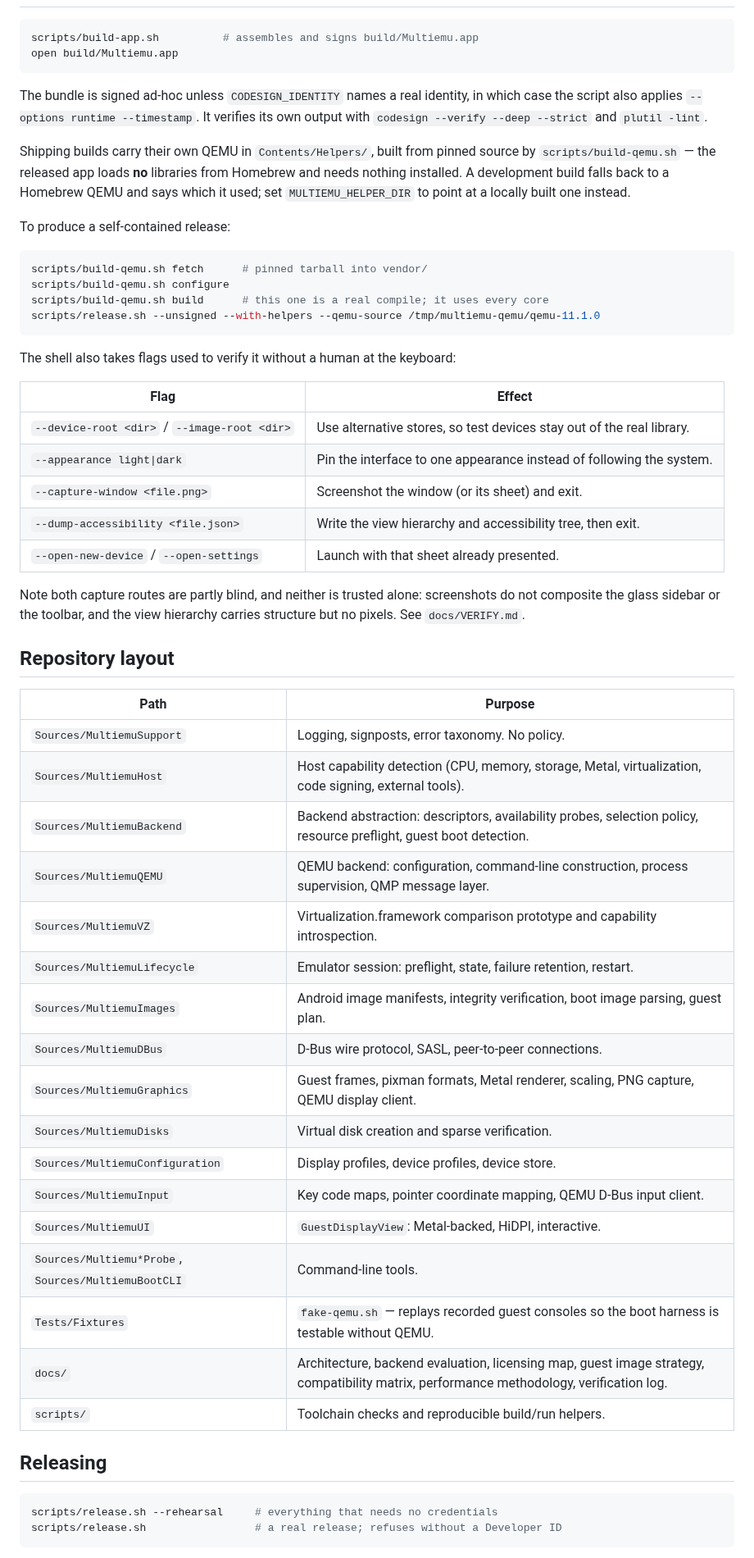
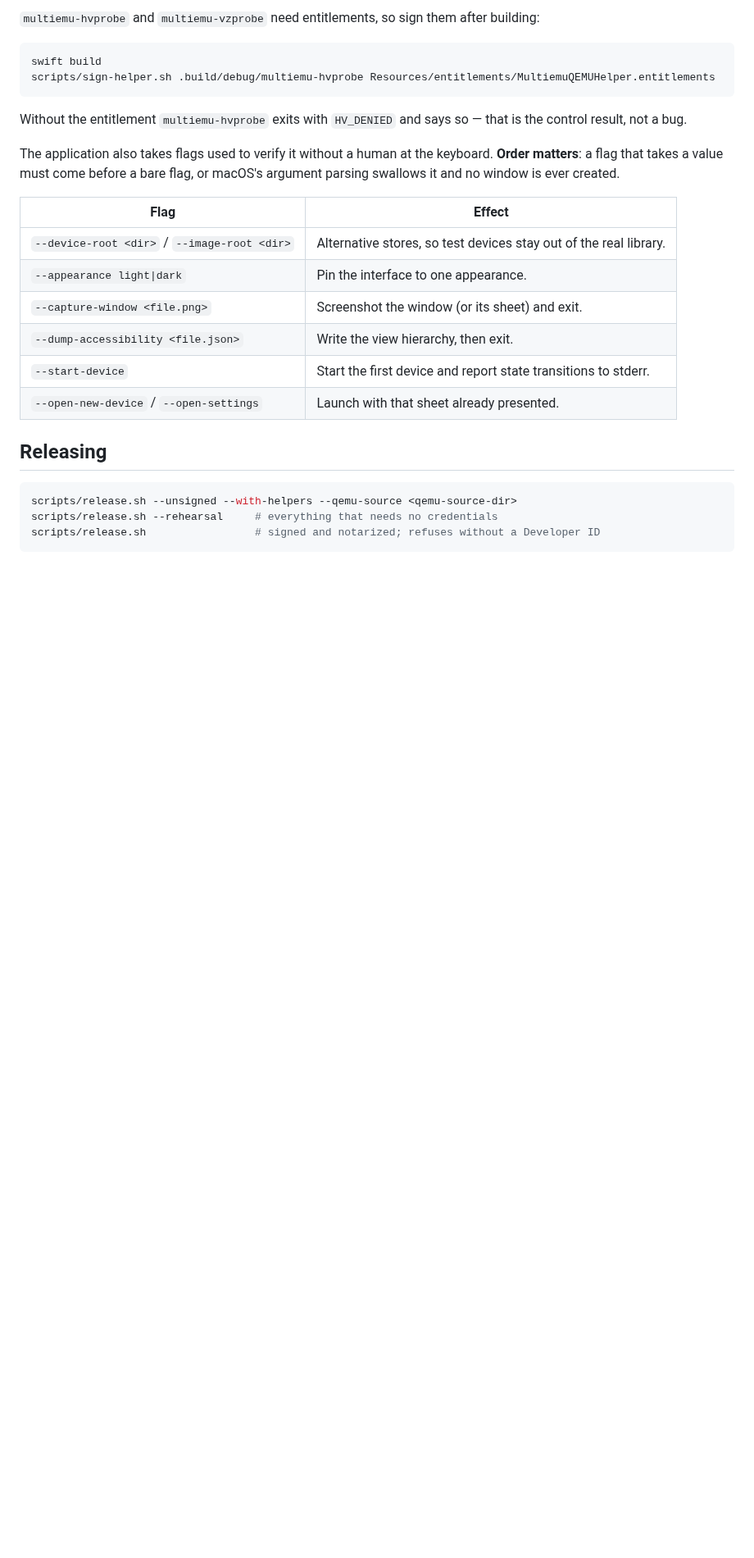
Before and after one commit to smoker070/multiemu, a Markdown page: README.md, the part around one of its changes. Shown at 82% size. Drawn GitHub-style; blank space fills up the shorter version.

````diff
--- a/README.md
+++ b/README.md
@@ -112,68 +137,32 @@ open build/Multiemu.app
+`multiemu-hvprobe` and `multiemu-vzprobe` need entitlements, so sign them after
+building:
 
 ```bash
-scripts/build-app.sh          # assembles and signs build/Multiemu.app
-open build/Multiemu.app
+swift build
+scripts/sign-helper.sh .build/debug/multiemu-hvprobe Resources/entitlements/MultiemuQEMUHelper.entitlements
 ```
 
-The bundle is signed ad-hoc unless `CODESIGN_IDENTITY` names a real identity, in
-which case the script also applies `--options runtime --timestamp`. It verifies
-its own output with `codesign --verify --deep --strict` and `plutil -lint`.
+Without the entitlement `multiemu-hvprobe` exits with `HV_DENIED` and says so —
+that is the control result, not a bug.
 
-Shipping builds carry their own QEMU in `Contents/Helpers/`, built from pinned
-source by `scripts/build-qemu.sh` — the released app loads **no** libraries from
-Homebrew and needs nothing installed. A development build falls back to a
-Homebrew QEMU and says which it used; set `MULTIEMU_HELPER_DIR` to point at a
-locally built one instead.
-
-To produce a self-contained release:
-
-```bash
-scripts/build-qemu.sh fetch      # pinned tarball into vendor/
-scripts/build-qemu.sh configure
-scripts/build-qemu.sh build      # this one is a real compile; it uses every core
-scripts/release.sh --unsigned --with-helpers --qemu-source /tmp/multiemu-qemu/qemu-11.1.0
-```
-
-The shell also takes flags used to verify it without a human at the keyboard:
+The application also takes flags used to verify it without a human at the
+keyboard. **Order matters**: a flag that takes a value must come before a bare
+flag, or macOS's argument parsing swallows it and no window is ever created.
 
 | Flag | Effect |
 | --- | --- |
-| `--device-root <dir>` / `--image-root <dir>` | Use alternative stores, so test devices stay out of the real library. |
-| `--appearance light\|dark` | Pin the interface to one appearance instead of following the system. |
+| `--device-root <dir>` / `--image-root <dir>` | Alternative stores, so test devices stay out of the real library. |
+| `--appearance light\|dark` | Pin the interface to one appearance. |
 | `--capture-window <file.png>` | Screenshot the window (or its sheet) and exit. |
-| `--dump-accessibility <file.json>` | Write the view hierarchy and accessibility tree, then exit. |
+| `--dump-accessibility <file.json>` | Write the view hierarchy, then exit. |
+| `--start-device` | Start the first device and report state transitions to stderr. |
 | `--open-new-device` / `--open-settings` | Launch with that sheet already presented. |
-
-Note both capture routes are partly blind, and neither is trusted alone:
-screenshots do not composite the glass sidebar or the toolbar, and the view
-hierarchy carries structure but no pixels. See `docs/VERIFY.md`.
-
-## Repository layout
-
-| Path | Purpose |
-| --- | --- |
-| `Sources/MultiemuSupport` | Logging, signposts, error taxonomy. No policy. |
-| `Sources/MultiemuHost` | Host capability detection (CPU, memory, storage, Metal, virtualization, code signing, external tools). |
-| `Sources/MultiemuBackend` | Backend abstraction: descriptors, availability probes, selection policy, resource preflight, guest boot detection. |
-| `Sources/MultiemuQEMU` | QEMU backend: configuration, command-line construction, process supervision, QMP message layer. |
-| `Sources/MultiemuVZ` | Virtualization.framework comparison prototype and capability introspection. |
-| `Sources/MultiemuLifecycle` | Emulator session: preflight, state, failure retention, restart. |
-| `Sources/MultiemuImages` | Android image manifests, integrity verification, boot image parsing, guest plan. |
-| `Sources/MultiemuDBus` | D-Bus wire protocol, SASL, peer-to-peer connections. |
-| `Sources/MultiemuGraphics` | Guest frames, pixman formats, Metal renderer, scaling, PNG capture, QEMU display client. |
-| `Sources/MultiemuDisks` | Virtual disk creation and sparse verification. |
-| `Sources/MultiemuConfiguration` | Display profiles, device profiles, device store. |
-| `Sources/MultiemuInput` | Key code maps, pointer coordinate mapping, QEMU D-Bus input client. |
-| `Sources/MultiemuUI` | `GuestDisplayView`: Metal-backed, HiDPI, interactive. |
-| `Sources/Multiemu*Probe`, `Sources/MultiemuBootCLI` | Command-line tools. |
-| `Tests/Fixtures` | `fake-qemu.sh` — replays recorded guest consoles so the boot harness is testable without QEMU. |
-| `docs/` | Architecture, backend evaluation, licensing map, guest image strategy, compatibility matrix, performance methodology, verification log. |
-| `scripts/` | Toolchain checks and reproducible build/run helpers. |
 
 ## Releasing
 
 ```bash
+scripts/release.sh --unsigned --with-helpers --qemu-source <qemu-source-dir>
 scripts/release.sh --rehearsal     # everything that needs no credentials
-scripts/release.sh                 # a real release; refuses without a Developer ID
+scripts/release.sh                 # signed and notarized; refuses without a Developer ID
 ```
 
````
Also changed, not shown: other parts of README.md (+139 -94 lines), docs/images/android-launcher.png (added), 2 other files.
